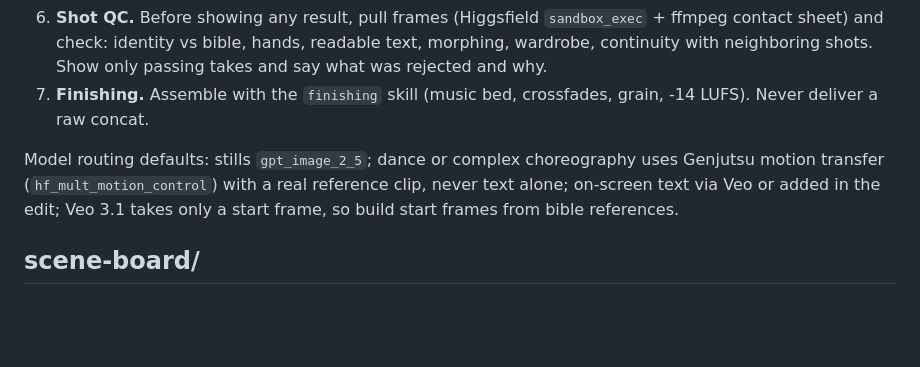
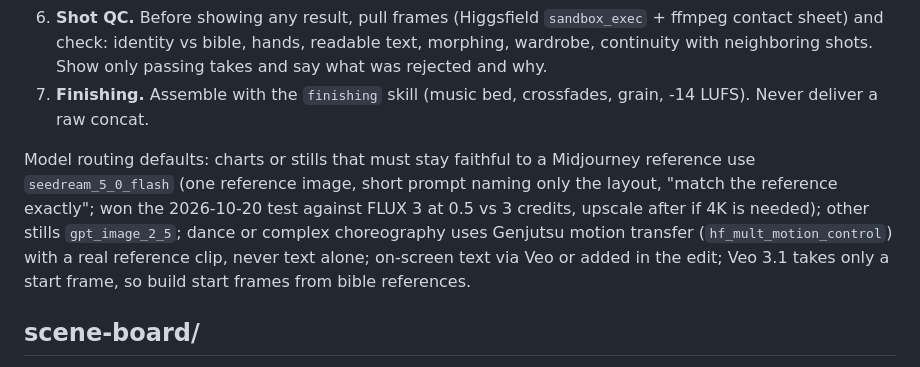
Before and after one commit to Toysfromjapan/Toysfromjapan, a Markdown page: CLAUDE.md, the part around the change. GitHub-like rendering; blank space fills up the shorter version.

Commit message:
Route reference-faithful stills to Seedream 5.0 Flash after A/B test
Co-Authored-By: Claude Opus 5.5 <noreply@anthropic.com>
Claude-Session: https://claude.ai/code/session_018D8rs2mpucjz9X1qNzrWUE

```diff
--- a/CLAUDE.md
+++ b/CLAUDE.md
@@ -14,7 +14,7 @@ Nothing is generated until every detail is locked. Skipping a gate wastes credit
 6. **Shot QC.** Before showing any result, pull frames (Higgsfield `sandbox_exec` + ffmpeg contact sheet) and check: identity vs bible, hands, readable text, morphing, wardrobe, continuity with neighboring shots. Show only passing takes and say what was rejected and why.
 7. **Finishing.** Assemble with the `finishing` skill (music bed, crossfades, grain, -14 LUFS). Never deliver a raw concat.
 
-Model routing defaults: stills `gpt_image_2_5`; dance or complex choreography uses Genjutsu motion transfer (`hf_mult_motion_control`) with a real reference clip, never text alone; on-screen text via Veo or added in the edit; Veo 3.1 takes only a start frame, so build start frames from bible references.
+Model routing defaults: charts or stills that must stay faithful to a Midjourney reference use `seedream_5_0_flash` (one reference image, short prompt naming only the layout, "match the reference exactly"; won the 2026-10-20 test against FLUX 3 at 0.5 vs 3 credits, upscale after if 4K is needed); other stills `gpt_image_2_5`; dance or complex choreography uses Genjutsu motion transfer (`hf_mult_motion_control`) with a real reference clip, never text alone; on-screen text via Veo or added in the edit; Veo 3.1 takes only a start frame, so build start frames from bible references.
 
 ## scene-board/
 Whiteboard for gate 2, published at https://claude.ai/artifact/4zu6Y1woE7LCcc3VHvg4Zi (republish from `scene-board/index.html` to keep the URL). Each shot is a doc in the `shots` collection: slate fields (scene, order, title, duration, aspect, framing, angle, camera, action, characters, props, audio, notes, status), vector `strokes`, and `imageId`, the latest PNG export of the drawing. To read a plan: `ArtifactData` list `shots`, then `Artifact` read with `path` = imageId to view each drawing. Ink colors mean: ink = set and blocking, red = camera move, blue = subject motion, amber = light source. Only shots with status `ready` go to the Gauntlet.
```
